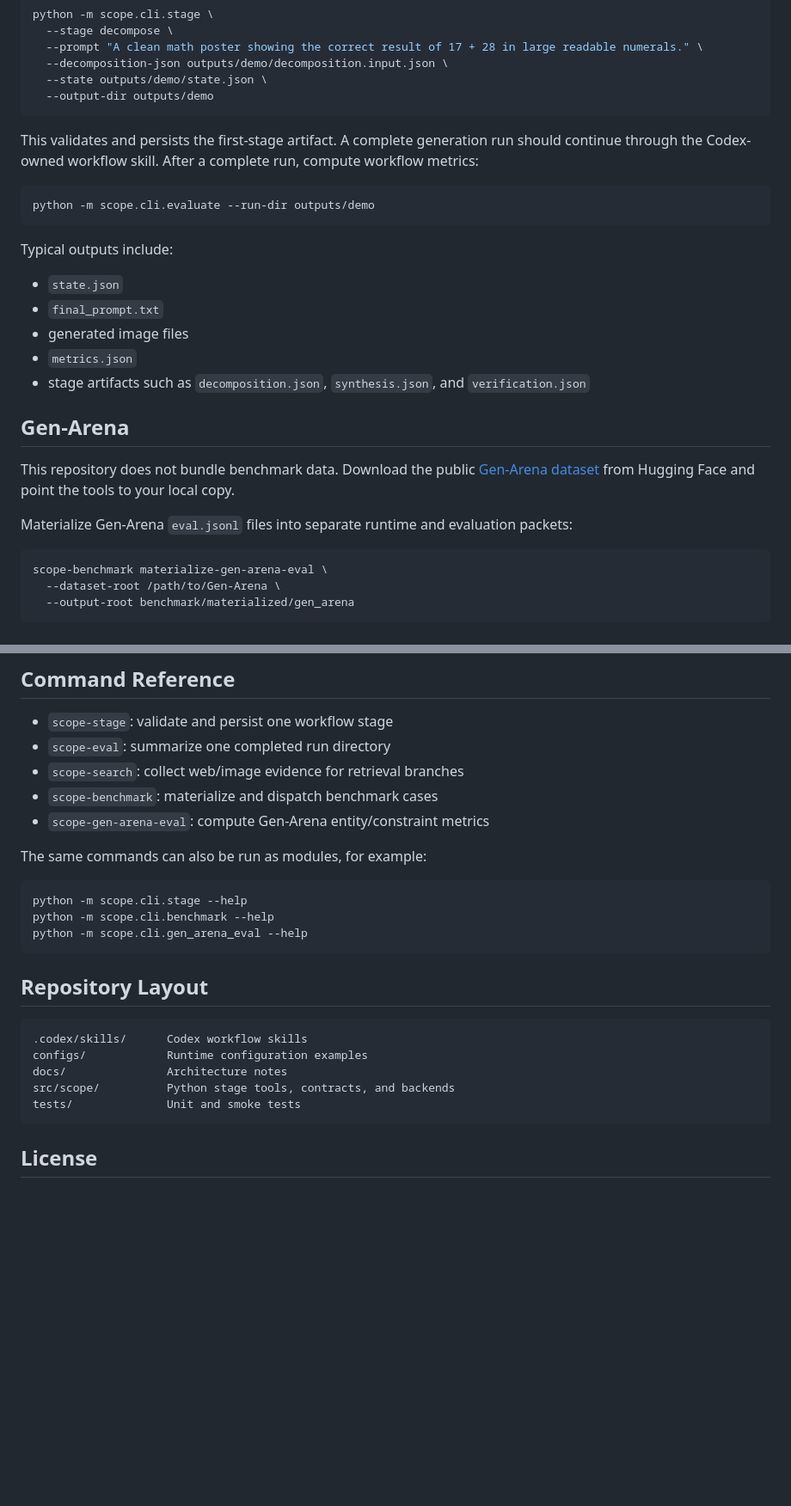
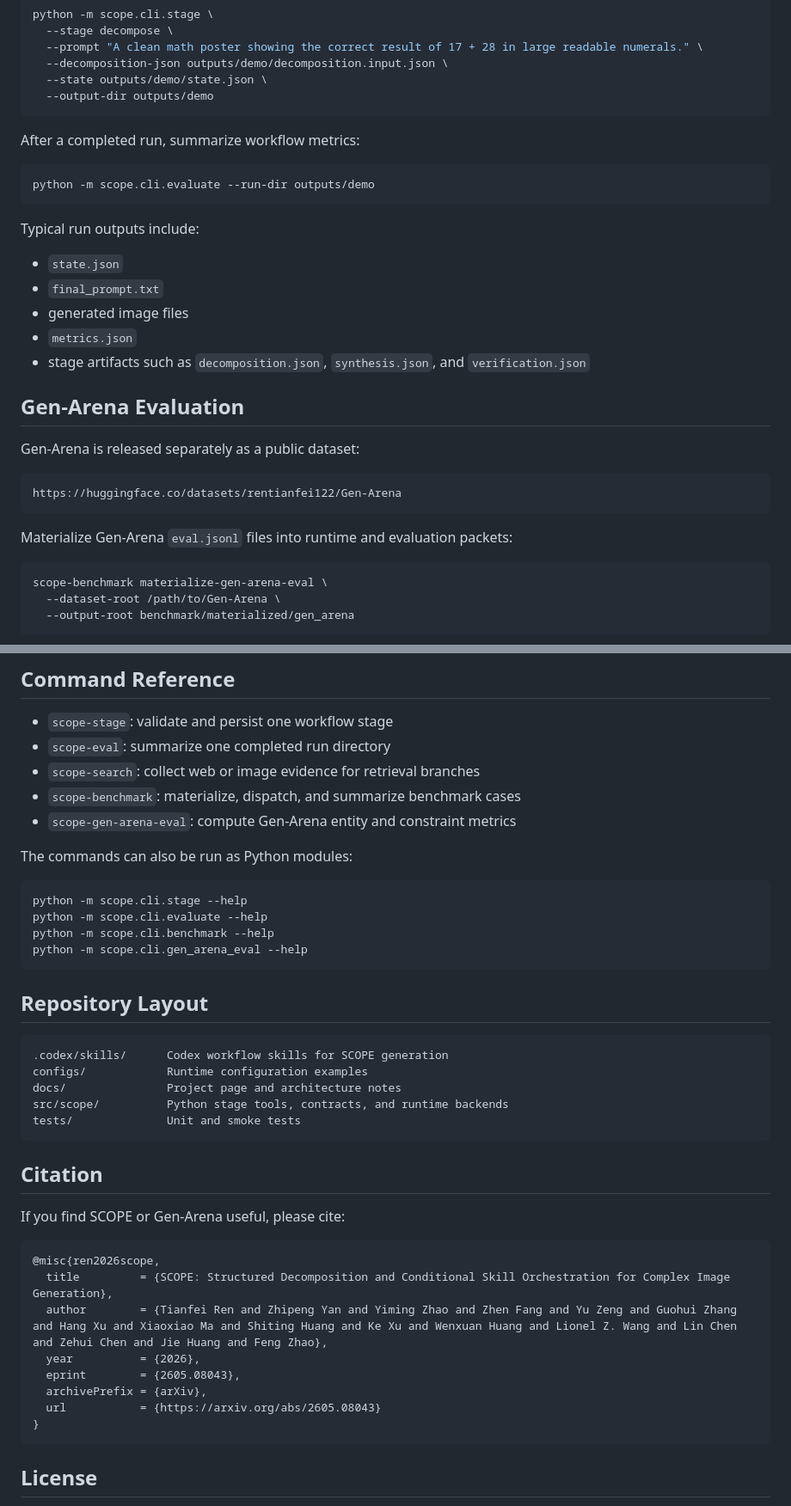
Before and after one commit to nopnor/SCOPE, a Markdown page: README.md, 2 parts joined by grey strips. Shown at 86% size. Drawn GitHub-style; blank space fills up the shorter version.

````diff
--- a/README.md
+++ b/README.md
@@ -111,13 +132,13 @@ python -m scope.cli.stage \
   --output-dir outputs/demo
 ```
 
-This validates and persists the first-stage artifact. A complete generation run should continue through the Codex-owned workflow skill. After a complete run, compute workflow metrics:
+After a completed run, summarize workflow metrics:
 
 ```bash
 python -m scope.cli.evaluate --run-dir outputs/demo
 ```
 
-Typical outputs include:
+Typical run outputs include:
 
 - `state.json`
 - `final_prompt.txt`
@@ -125,11 +146,15 @@ Typical outputs include:
 - `metrics.json`
 - stage artifacts such as `decomposition.json`, `synthesis.json`, and `verification.json`
 
-## Gen-Arena
+## Gen-Arena Evaluation
 
-This repository does not bundle benchmark data. Download the public [Gen-Arena dataset](https://huggingface.co/datasets/rentianfei122/Gen-Arena) from Hugging Face and point the tools to your local copy.
+Gen-Arena is released separately as a public dataset:
 
-Materialize Gen-Arena `eval.jsonl` files into separate runtime and evaluation packets:
+```text
+https://huggingface.co/datasets/rentianfei122/Gen-Arena
+```
+
+Materialize Gen-Arena `eval.jsonl` files into runtime and evaluation packets:
 
 ```bash
 scope-benchmark materialize-gen-arena-eval \
@@ -180,14 +205,15 @@ scope-benchmark materialize-gen-arena \
 
 - `scope-stage`: validate and persist one workflow stage
 - `scope-eval`: summarize one completed run directory
-- `scope-search`: collect web/image evidence for retrieval branches
-- `scope-benchmark`: materialize and dispatch benchmark cases
-- `scope-gen-arena-eval`: compute Gen-Arena entity/constraint metrics
+- `scope-search`: collect web or image evidence for retrieval branches
+- `scope-benchmark`: materialize, dispatch, and summarize benchmark cases
+- `scope-gen-arena-eval`: compute Gen-Arena entity and constraint metrics
 
-The same commands can also be run as modules, for example:
+The commands can also be run as Python modules:
 
 ```bash
 python -m scope.cli.stage --help
+python -m scope.cli.evaluate --help
 python -m scope.cli.benchmark --help
 python -m scope.cli.gen_arena_eval --help
 ```
@@ -195,11 +221,26 @@ python -m scope.cli.gen_arena_eval --help
 ## Repository Layout
 
 ```text
-.codex/skills/      Codex workflow skills
+.codex/skills/      Codex workflow skills for SCOPE generation
 configs/            Runtime configuration examples
-docs/               Architecture notes
-src/scope/          Python stage tools, contracts, and backends
+docs/               Project page and architecture notes
+src/scope/          Python stage tools, contracts, and runtime backends
 tests/              Unit and smoke tests
+```
+
+## Citation
+
+If you find SCOPE or Gen-Arena useful, please cite:
+
+```bibtex
+@misc{ren2026scope,
+  title         = {SCOPE: Structured Decomposition and Conditional Skill Orchestration for Complex Image Generation},
+  author        = {Tianfei Ren and Zhipeng Yan and Yiming Zhao and Zhen Fang and Yu Zeng and Guohui Zhang and Hang Xu and Xiaoxiao Ma and Shiting Huang and Ke Xu and Wenxuan Huang and Lionel Z. Wang and Lin Chen and Zehui Chen and Jie Huang and Feng Zhao},
+  year          = {2026},
+  eprint        = {2605.08043},
+  archivePrefix = {arXiv},
+  url           = {https://arxiv.org/abs/2605.08043}
+}
 ```
 
 ## License
````
Also changed, not shown: other parts of README.md (+41 -20 lines).
